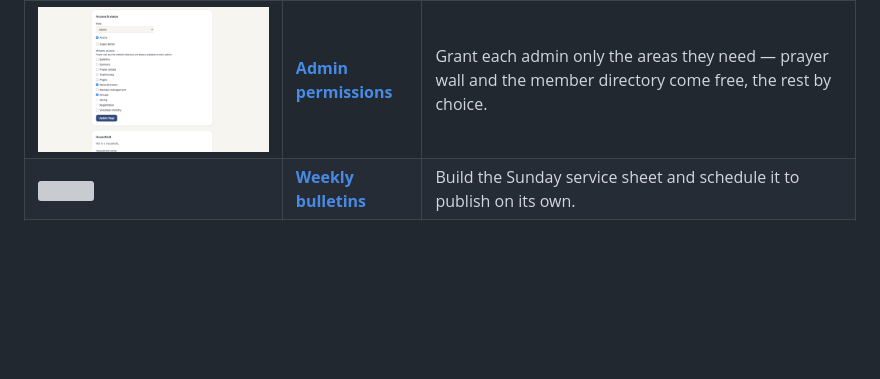
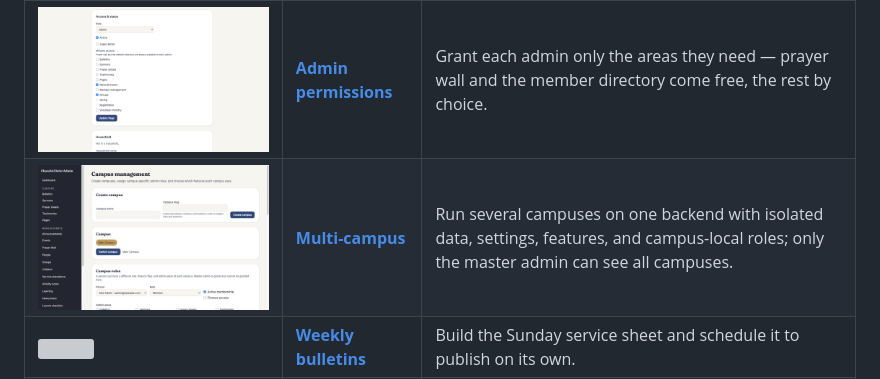
Before and after one commit to leveo/church4christ, a Markdown page: README.md, the part around the change. Rendered like a GitHub page; pictures changed too: docs/images/admin/campuses-overview.png (added); blank space fills up the shorter version; grey boxes are pictures that could not be loaded.

Commit message:
docs: showcase multi-campus feature

```diff
--- a/README.md
+++ b/README.md
@@ -111,6 +111,7 @@ Every feature has its own plain-English guide. Start with any of these:
 | [![](docs/images/public/home-en.png)](docs/features/public-site-and-themes.md) | **[Public site & themes](docs/features/public-site-and-themes.md)** | Your church's front door — home, sermons, events, staff — in one of three ready-made looks. |
 | [![](docs/images/admin/dashboard.png)](docs/features/cms-admin.md) | **[The admin area](docs/features/cms-admin.md)** | Passwordless sign-in, roles, and one-click restore for supported versioned editorial content. |
 | [![](docs/images/admin/person-permissions.png)](docs/features/admin-permissions.md) | **[Admin permissions](docs/features/admin-permissions.md)** | Grant each admin only the areas they need — prayer wall and the member directory come free, the rest by choice. |
+| [![](docs/images/admin/campuses-overview.png)](docs/features/multi-campus.md) | **[Multi-campus](docs/features/multi-campus.md)** | Run several campuses on one backend with isolated data, settings, features, and campus-local roles; only the master admin can see all campuses. |
 | [![](docs/images/admin/bulletin-editor.png)](docs/features/bulletins.md) | **[Weekly bulletins](docs/features/bulletins.md)** | Build the Sunday service sheet and schedule it to publish on its own. |
 | [![](docs/images/public/sermons.png)](docs/features/sermons.md) | **[Sermon archive](docs/features/sermons.md)** | Paste a YouTube link; get a searchable, fast-loading library of past messages. |
 | [![](docs/images/admin/prayer-wall.png)](docs/features/prayer-wall.md) | **[Prayer wall](docs/features/prayer-wall.md)** | Receive prayer requests and work them on a simple board, privately. |
```
Also changed, not shown: docs/features/multi-campus.md (+29 -3 lines), docs/images/admin/campus-roles.png (added), 2 other files.
